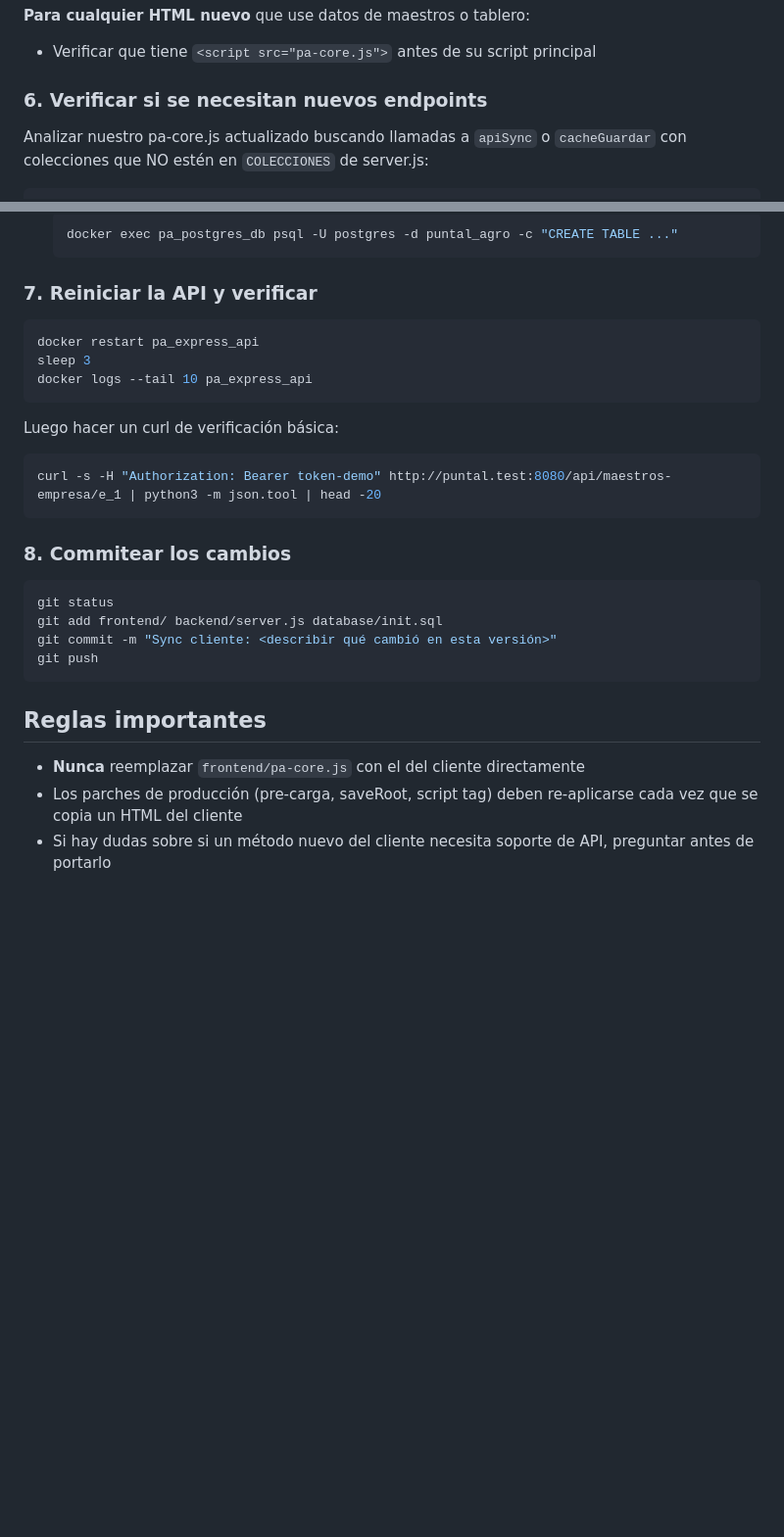
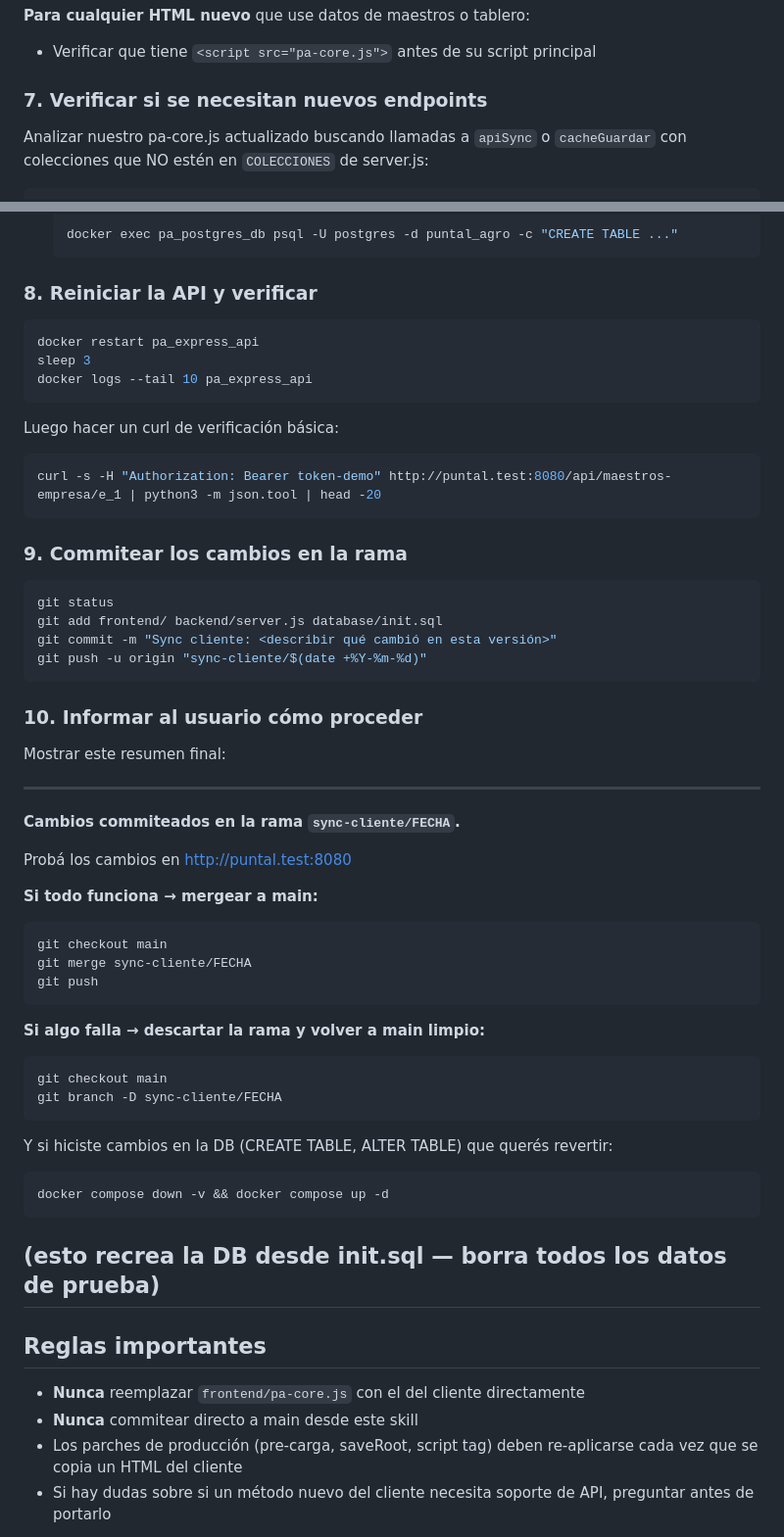
Before and after one commit to puntalagroapp/Tableros-PuntalAgro, a Markdown page: .claude/commands/sync-cliente.md, 2 parts joined by grey strips. Shown at 98% size. Rendered like a GitHub page; blank space fills up the shorter version.

````diff
--- a/.claude/commands/sync-cliente.md
+++ b/.claude/commands/sync-cliente.md
@@ -107,7 +124,7 @@ function saveRoot(){
 **Para cualquier HTML nuevo** que use datos de maestros o tablero:
 - Verificar que tiene `<script src="pa-core.js">` antes de su script principal
 
-### 6. Verificar si se necesitan nuevos endpoints
+### 7. Verificar si se necesitan nuevos endpoints
 
 Analizar nuestro pa-core.js actualizado buscando llamadas a `apiSync` o
 `cacheGuardar` con colecciones que NO estén en `COLECCIONES` de server.js:
@@ -124,7 +141,7 @@ Por cada colección nueva encontrada:
    docker exec pa_postgres_db psql -U postgres -d puntal_agro -c "CREATE TABLE ..."
    ```
 
-### 7. Reiniciar la API y verificar
+### 8. Reiniciar la API y verificar
 
 ```bash
 docker restart pa_express_api
@@ -137,18 +154,47 @@ Luego hacer un curl de verificación básica:
 curl -s -H "Authorization: Bearer token-demo" http://puntal.test:8080/api/maestros-empresa/e_1 | python3 -m json.tool | head -20
 ```
 
-### 8. Commitear los cambios
+### 9. Commitear los cambios en la rama
 
 ```bash
 git status
 git add frontend/ backend/server.js database/init.sql
 git commit -m "Sync cliente: <describir qué cambió en esta versión>"
+git push -u origin "sync-cliente/$(date +%Y-%m-%d)"
+```
+
+### 10. Informar al usuario cómo proceder
+
+Mostrar este resumen final:
+
+---
+**Cambios commiteados en la rama `sync-cliente/FECHA`.**
+
+Probá los cambios en http://puntal.test:8080
+
+**Si todo funciona → mergear a main:**
+```bash
+git checkout main
+git merge sync-cliente/FECHA
 git push
 ```
+
+**Si algo falla → descartar la rama y volver a main limpio:**
+```bash
+git checkout main
+git branch -D sync-cliente/FECHA
+```
+Y si hiciste cambios en la DB (CREATE TABLE, ALTER TABLE) que querés revertir:
+```bash
+docker compose down -v && docker compose up -d
+```
+(esto recrea la DB desde init.sql — borra todos los datos de prueba)
+---
 
 ## Reglas importantes
 
 - **Nunca** reemplazar `frontend/pa-core.js` con el del cliente directamente
+- **Nunca** commitear directo a main desde este skill
 - Los parches de producción (pre-carga, saveRoot, script tag) deben re-aplicarse
   cada vez que se copia un HTML del cliente
 - Si hay dudas sobre si un método nuevo del cliente necesita soporte de API,
````
Also changed, not shown: other parts of .claude/commands/sync-cliente.md (+23 -6 lines).
